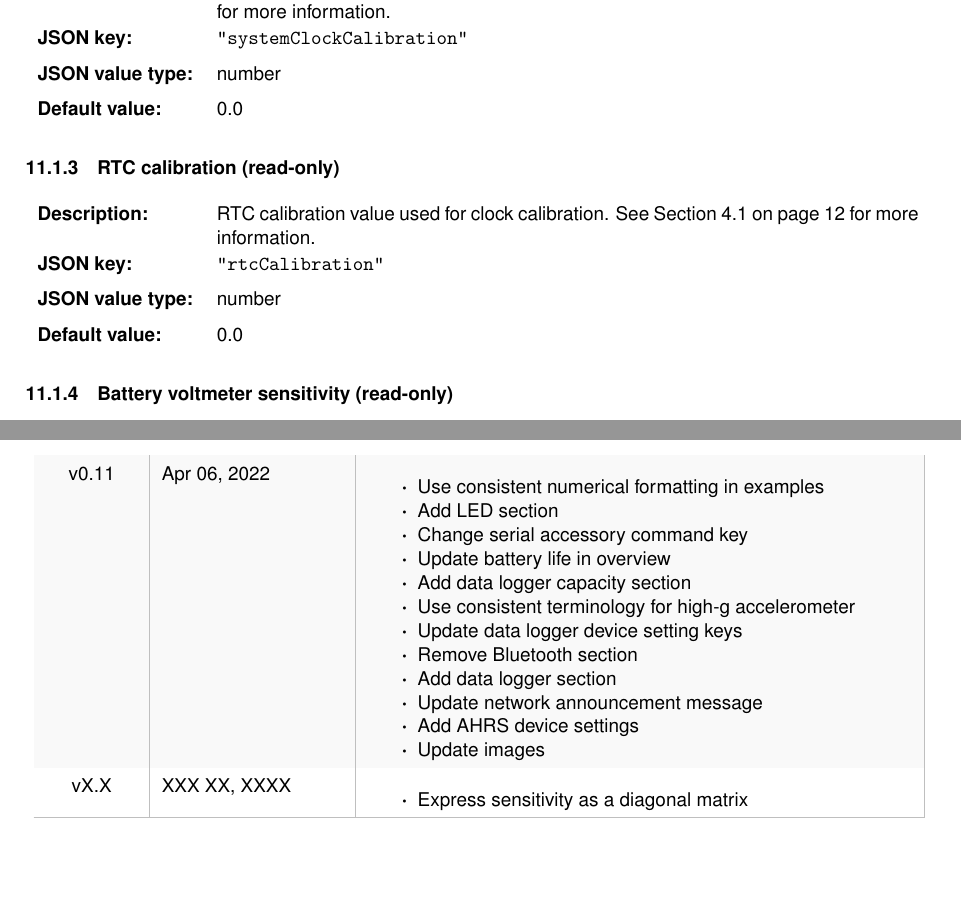
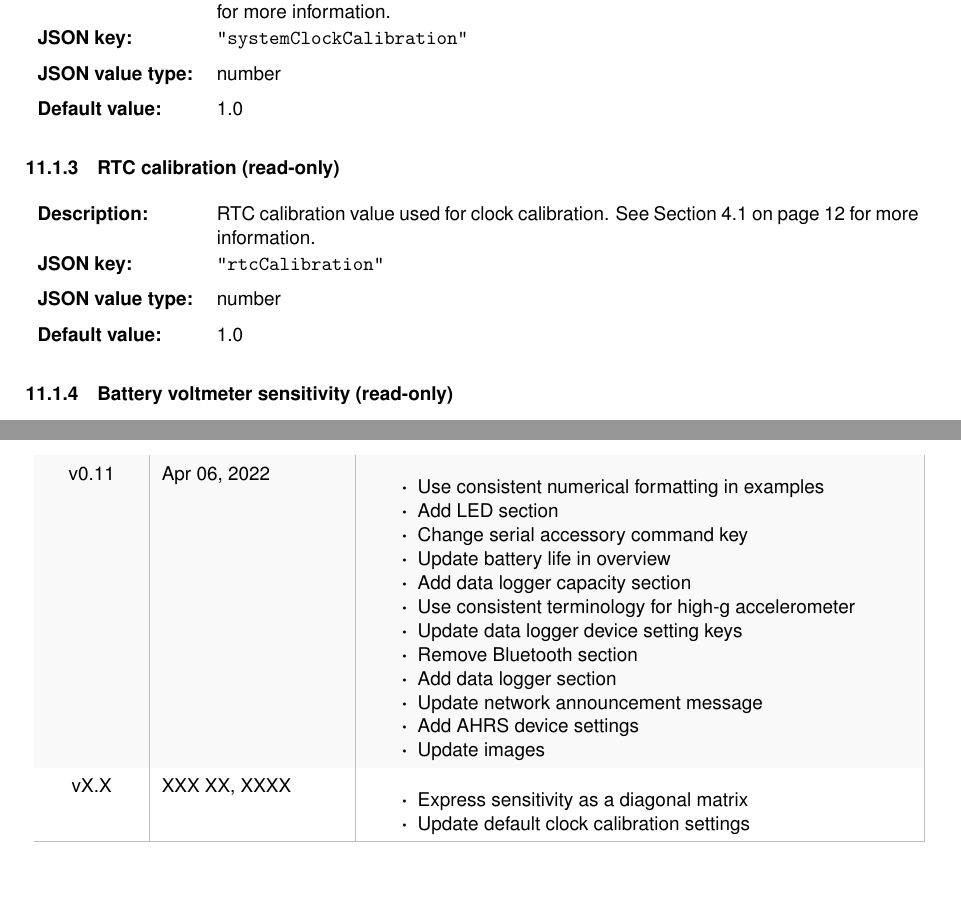
Before and after one commit to xioTechnologies/x-IMU3-User-Manual, a LaTeX document (main.tex, which reads Sections/individualSettings.tex, documentVersionHistory.tex): two parts of pages 34 and 57 of 58, joined at a grey line, cut so that both start at the same text. Compiled offline with pdfLaTeX.

Commit message:
Update default clock calibration settings

```diff
--- a/Sections/individualSettings.tex
+++ b/Sections/individualSettings.tex
@@ -24,7 +24,7 @@
     }
     \def\tempKey{systemClockCalibration}
     \def\tempType{number}
-    \def\tempDefault{0.0}
+    \def\tempDefault{1.0}
     \deviceSetting
 \endgroup
 
@@ -37,7 +37,7 @@
     }
     \def\tempKey{rtcCalibration}
     \def\tempType{number}
-    \def\tempDefault{0.0}
+    \def\tempDefault{1.0}
     \deviceSetting
 \endgroup
 
--- a/documentVersionHistory.tex
+++ b/documentVersionHistory.tex
@@ -91,6 +91,7 @@
         vX.X & XXX XX, XXXX &
         \begin{itemize}
 			\item Express sensitivity as a diagonal matrix
+			\item Update default clock calibration settings
         \end{itemize}\\
         \arrayrulecolor{gray!50}\hline
     \end{longtable}
```
Also changed, not shown: 1 other file.
